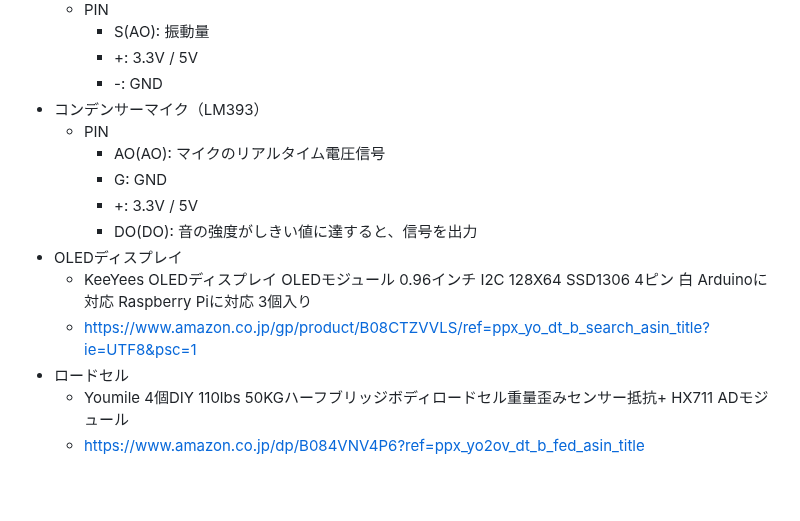
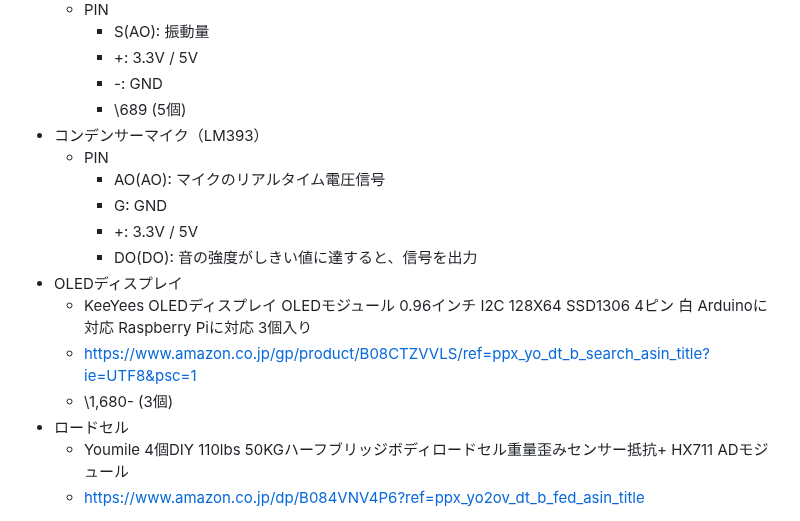
Before and after one commit to kato-works/2g_intern2024, a Markdown page: ReadMe_TA.md, the part around the change. Rendered like a GitHub page; blank space fills up the shorter version.

```diff
--- a/ReadMe_TA.md
+++ b/ReadMe_TA.md
@@ -198,6 +198,7 @@ https://github.com/targetblank/micropython_ahtx0/blob/master/ahtx0.py
     - S(AO): 振動量
     - +: 3.3V / 5V
     - -: GND
+    - \689 (5個)
 - コンデンサーマイク（LM393）
   - PIN
     - AO(AO): マイクのリアルタイム電圧信号
@@ -207,6 +208,7 @@ https://github.com/targetblank/micropython_ahtx0/blob/master/ahtx0.py
 - OLEDディスプレイ
   - KeeYees OLEDディスプレイ OLEDモジュール 0.96インチ I2C 128X64 SSD1306 4ピン 白 Arduinoに対応 Raspberry Piに対応 3個入り
   - https://www.amazon.co.jp/gp/product/B08CTZVVLS/ref=ppx_yo_dt_b_search_asin_title?ie=UTF8&psc=1
+  - \1,680- (3個)
 - ロードセル
   - Youmile 4個DIY 110lbs 50KGハーフブリッジボディロードセル重量歪みセンサー抵抗+ HX711 ADモジュール
   - https://www.amazon.co.jp/dp/B084VNV4P6?ref=ppx_yo2ov_dt_b_fed_asin_title
```
